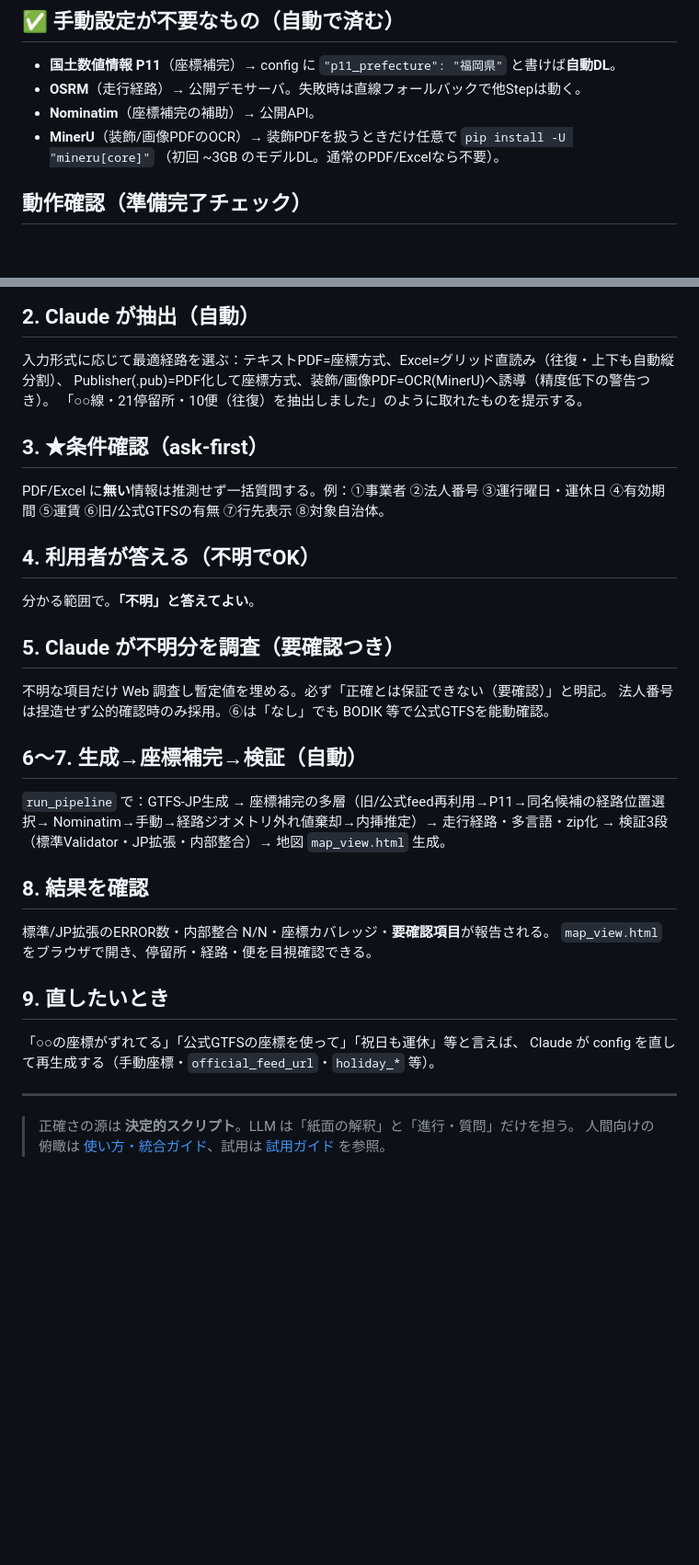
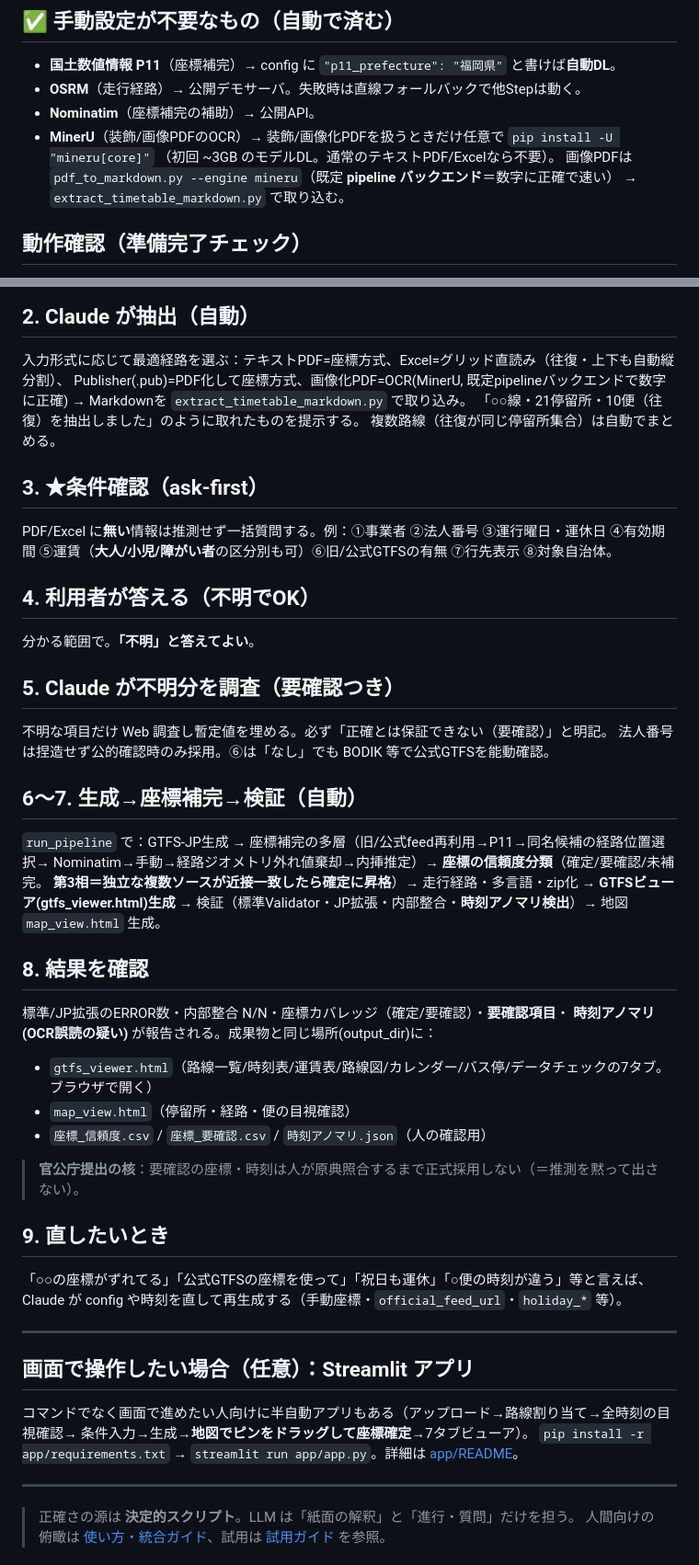
Before and after one commit to k23rs125/gtfs-jp-creator, a Markdown page: docs/利用手順.md, 2 parts joined by grey strips. Shown at 92% size. Rendered like a GitHub page; blank space fills up the shorter version.

Commit message:
docs: 利用手順.md を最新機能に更新
- 抽出: 画像PDF→OCR(MinerU 既定pipeline)→extract_timetable_markdown、多路線自動まとめ。
- 条件確認: 運賃の区分別（大人/小児/障がい者）。
- 生成: 座標信頼度分類＋第3相(複数ソース一致で確定昇格)、GTFSビューア生成、検証に時刻アノマリ検出。
- 結果確認: gtfs_viewer.html(7タブ)・座標_信頼度/要確認・時刻アノマリ.json、官公庁提出の核を明記。
- 画面操作版(Streamlitアプリ)への導線とピンのドラッグ確定を追記。

Co-Authored-By: Claude Opus 4.8 <noreply@anthropic.com>

```diff
--- a/docs/利用手順.md
+++ b/docs/利用手順.md
@@ -89,8 +89,10 @@ config に `validate` を付けなければ Step7 はスキップされる。検
 - **国土数値情報 P11**（座標補完）→ config に `"p11_prefecture": "福岡県"` と書けば**自動DL**。
 - **OSRM**（走行経路）→ 公開デモサーバ。失敗時は直線フォールバックで他Stepは動く。
 - **Nominatim**（座標補完の補助）→ 公開API。
-- **MinerU**（装飾/画像PDFのOCR）→ 装飾PDFを扱うときだけ任意で `pip install -U "mineru[core]"`
-  （初回 ~3GB のモデルDL。通常のPDF/Excelなら不要）。
+- **MinerU**（装飾/画像PDFのOCR）→ 装飾/画像化PDFを扱うときだけ任意で `pip install -U "mineru[core]"`
+  （初回 ~3GB のモデルDL。通常のテキストPDF/Excelなら不要）。
+  画像PDFは `pdf_to_markdown.py --engine mineru`（既定 **pipeline バックエンド**＝数字に正確で速い）
+  → `extract_timetable_markdown.py` で取り込む。
 
 ## 動作確認（準備完了チェック）
 1. `python -c "import shapefile, pdfplumber, openpyxl, pykakasi, fitz, pymupdf4llm; print('deps OK')"`
@@ -119,12 +121,14 @@ config に `validate` を付けなければ Step7 はスキップされる。検
 
 ## 2. Claude が抽出（自動）
 入力形式に応じて最適経路を選ぶ：テキストPDF=座標方式、Excel=グリッド直読み（往復・上下も自動縦分割）、
-Publisher(.pub)=PDF化して座標方式、装飾/画像PDF=OCR(MinerU)へ誘導（精度低下の警告つき）。
+Publisher(.pub)=PDF化して座標方式、画像化PDF=OCR(MinerU, 既定pipelineバックエンドで数字に正確)
+→ Markdownを `extract_timetable_markdown.py` で取り込み。
 「○○線・21停留所・10便（往復）を抽出しました」のように取れたものを提示する。
+複数路線（往復が同じ停留所集合）は自動でまとめる。
 
 ## 3. ★条件確認（ask-first）
 PDF/Excel に**無い**情報は推測せず一括質問する。例：①事業者 ②法人番号 ③運行曜日・運休日
-④有効期間 ⑤運賃 ⑥旧/公式GTFSの有無 ⑦行先表示 ⑧対象自治体。
+④有効期間 ⑤運賃（**大人/小児/障がい者**の区分別も可）⑥旧/公式GTFSの有無 ⑦行先表示 ⑧対象自治体。
 
 ## 4. 利用者が答える（不明でOK）
 分かる範囲で。**「不明」と答えてよい**。
@@ -135,16 +139,30 @@ PDF/Excel に**無い**情報は推測せず一括質問する。例：①事業
 
 ## 6〜7. 生成→座標補完→検証（自動）
 `run_pipeline` で：GTFS-JP生成 → 座標補完の多層（旧/公式feed再利用→P11→同名候補の経路位置選択→
-Nominatim→手動→経路ジオメトリ外れ値棄却→内挿推定）→ 走行経路・多言語・zip化 →
-検証3段（標準Validator・JP拡張・内部整合）→ 地図 `map_view.html` 生成。
+Nominatim→手動→経路ジオメトリ外れ値棄却→内挿推定）→ **座標の信頼度分類**（確定/要確認/未補完。
+**第3相＝独立な複数ソースが近接一致したら確定に昇格**）→ 走行経路・多言語・zip化 →
+**GTFSビューア(gtfs_viewer.html)生成** → 検証（標準Validator・JP拡張・内部整合・**時刻アノマリ検出**）→
+地図 `map_view.html` 生成。
 
 ## 8. 結果を確認
-標準/JP拡張のERROR数・内部整合 N/N・座標カバレッジ・**要確認項目**が報告される。
-`map_view.html` をブラウザで開き、停留所・経路・便を目視確認できる。
+標準/JP拡張のERROR数・内部整合 N/N・座標カバレッジ（確定/要確認）・**要確認項目**・
+**時刻アノマリ(OCR誤読の疑い)** が報告される。成果物と同じ場所(output_dir)に：
+- `gtfs_viewer.html`（路線一覧/時刻表/運賃表/路線図/カレンダー/バス停/データチェックの7タブ。ブラウザで開く）
+- `map_view.html`（停留所・経路・便の目視確認）
+- `座標_信頼度.csv` / `座標_要確認.csv` / `時刻アノマリ.json`（人の確認用）
+
+> **官公庁提出の核**：要確認の座標・時刻は人が原典照合するまで正式採用しない（＝推測を黙って出さない）。
 
 ## 9. 直したいとき
-「○○の座標がずれてる」「公式GTFSの座標を使って」「祝日も運休」等と言えば、
-Claude が config を直して再生成する（手動座標・`official_feed_url`・`holiday_*` 等）。
+「○○の座標がずれてる」「公式GTFSの座標を使って」「祝日も運休」「○便の時刻が違う」等と言えば、
+Claude が config や時刻を直して再生成する（手動座標・`official_feed_url`・`holiday_*` 等）。
+
+---
+
+## 画面で操作したい場合（任意）：Streamlit アプリ
+コマンドでなく画面で進めたい人向けに半自動アプリもある（アップロード→路線割り当て→全時刻の目視確認→
+条件入力→生成→**地図でピンをドラッグして座標確定**→7タブビューア）。
+`pip install -r app/requirements.txt` → `streamlit run app/app.py`。詳細は [app/README](../app/README.md)。
 
 ---
 
```
